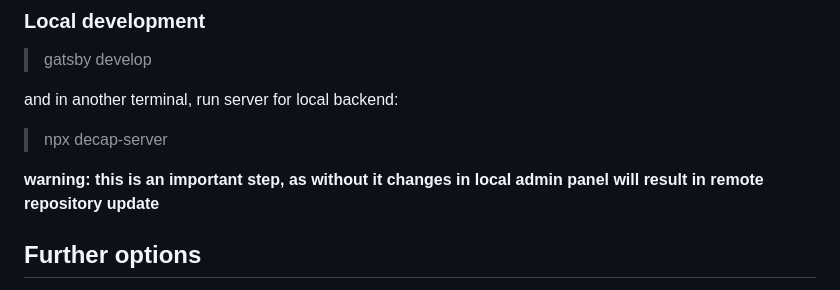
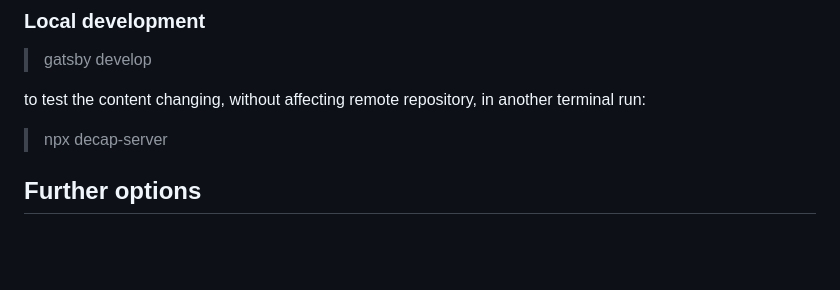
Before and after one commit to tkozuch/cms-quiz-app-demonstration, a Markdown page: README.md, the part around the change. Drawn GitHub-style; blank space fills up the shorter version.

```diff
--- a/README.md
+++ b/README.md
@@ -114,11 +114,9 @@ In case of need, it is best to refer to the above framework providers.
 
 > gatsby develop
 
-and in another terminal, run server for local backend:
+to test the content changing, without affecting remote repository, in another terminal run:
 
 > npx decap-server
-
-**warning: this is an important step, as without it changes in local admin panel will result in remote repository update**
 
 ## <div id='s1-6' /> Further options
 
```
